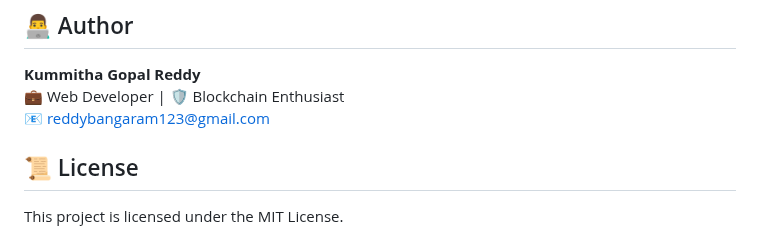
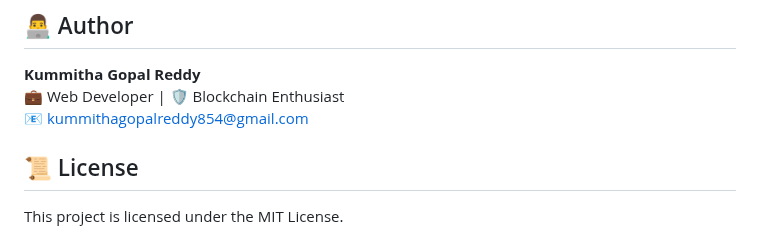
Before and after one commit to Reddybangaram123/Secure-KYC-Sharing-Using-Blockchain, a Markdown page: README.md, the part around the change. Drawn GitHub-style.

```diff
--- a/README.md
+++ b/README.md
@@ -120,7 +120,7 @@ Use Ganache for local testing of smart contracts. You can also deploy contracts
 
 **Kummitha Gopal Reddy**
 💼 Web Developer | 🛡️ Blockchain Enthusiast
-📧 [reddybangaram123@gmail.com](mailto:kummithagopalreddy854@gmail.com)
+📧 [kummithagopalreddy854@gmail.com](mailto:kummithagopalreddy854@gmail.com)
 
 ## 📜 License
 This project is licensed under the MIT License.
```
